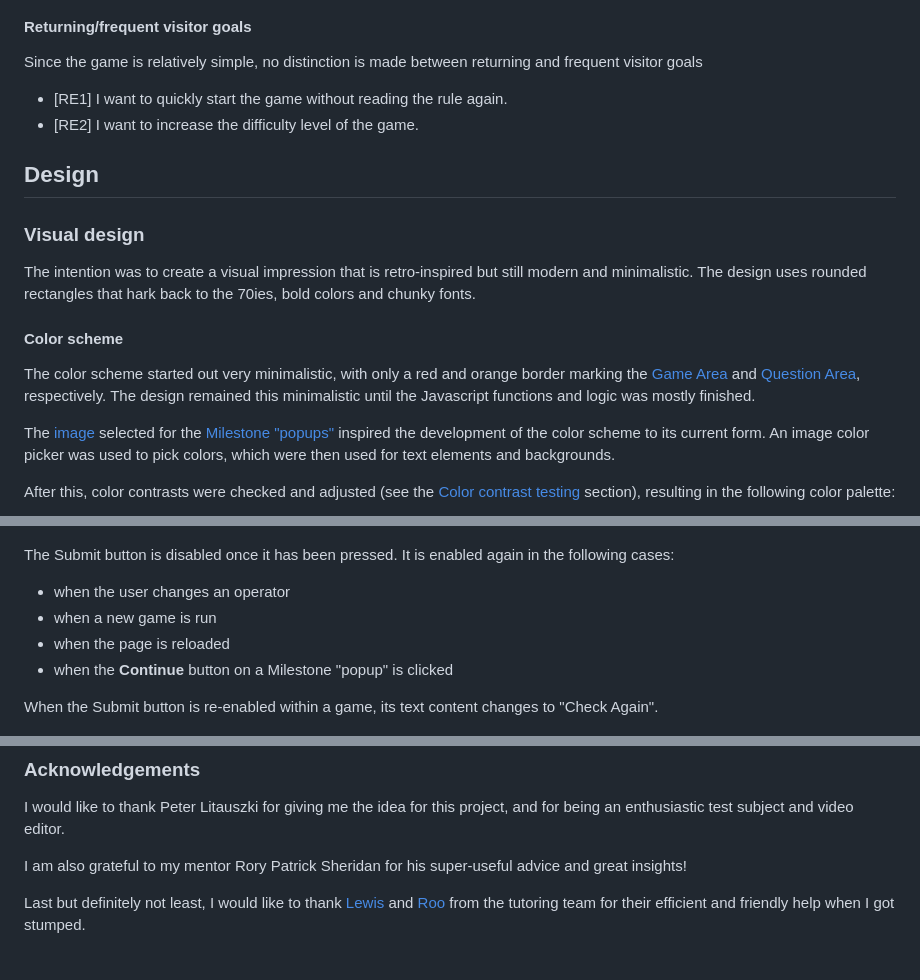
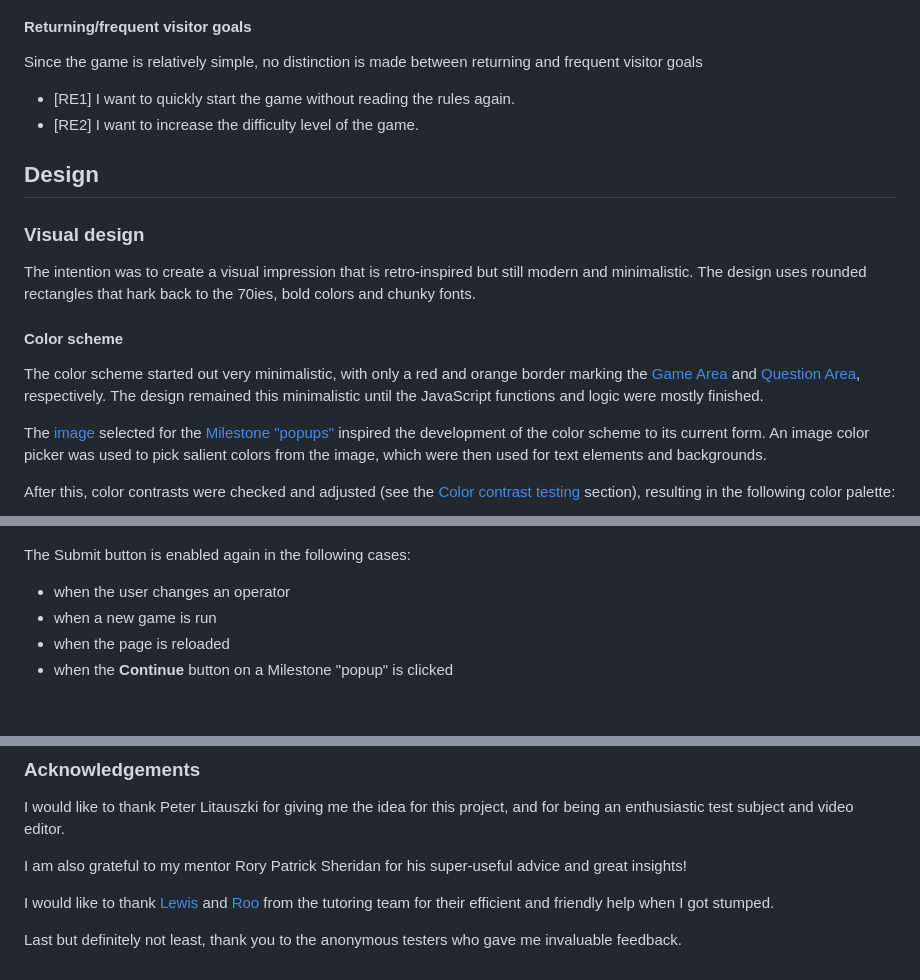
Before and after one commit to blahosyl/operator-game, a Markdown page: README.md, 3 parts joined by grey strips. GitHub-like rendering; blank space fills up the shorter version.

```diff
--- a/README.md
+++ b/README.md
@@ -143,7 +143,7 @@ Furthermore, since a new, random equation is generated each time, the game can b
 Since the game is relatively simple, no distinction is made between returning and frequent visitor goals
 
 
-- [RE1] I want to quickly start the game without reading the rule again.
+- [RE1] I want to quickly start the game without reading the rules again.
 - [RE2] I want to increase the difficulty level of the game.
 
 ## Design
@@ -154,9 +154,9 @@ The intention was to create a visual impression that is retro-inspired but still
 
 #### Color scheme
 
-The color scheme started out very minimalistic, with only a red and orange border marking the [Game Area](#game-area) and [Question Area](#question-area), respectively. The design remained this minimalistic until the Javascript functions and logic was mostly finished.
+The color scheme started out very minimalistic, with only a red and orange border marking the [Game Area](#game-area) and [Question Area](#question-area), respectively. The design remained this minimalistic until the JavaScript functions and logic were mostly finished.
 
-The [image](#imagery) selected for the [Milestone "popups"](#milestone-popups) inspired the development of the color scheme to its current form. An image color picker was used to pick colors, which were then used for text elements and backgrounds.
+The [image](#imagery) selected for the [Milestone "popups"](#milestone-popups) inspired the development of the color scheme to its current form. An image color picker was used to pick salient colors from the image, which were then used for text elements and backgrounds.
 
 After this, color contrasts were checked and adjusted (see the [Color contrast testing](#color-contrast-testing) section), resulting in the following color palette:
 
@@ -361,13 +363,11 @@ It also populates the [Solution Area](#solution-area) with content depending on
 ![The Solution Area after an incorrect guess](readme-pics/solution-area-wrong.png)
 
-The Submit button is disabled once it has been pressed. It is enabled again in the following cases:
+The Submit button is enabled again in the following cases:
 
 - when the user changes an operator
 - when a new game is run
 - when the page is reloaded
 - when the **Continue** button on a Milestone "popup" is clicked
-
-When the Submit button is re-enabled within a game, its text content changes to "Check Again".
 
 ![The Submit button text changes after being re-enabled](readme-pics/submit-button-re-enabled.png)
 
@@ -999,4 +998,6 @@ I would like to thank Peter Litauszki for giving me the idea for this project, a
 
 I am also grateful to my mentor Rory Patrick Sheridan for his super-useful advice and great insights!
 
-Last but definitely not least, I would like to thank [Lewis](https://github.com/blahosyl/operator-game/issues/3) and [Roo]((https://github.com/blahosyl/operator-game/issues/5)) from the tutoring team for their efficient and friendly help when I got stumped.
+I would like to thank [Lewis](https://github.com/blahosyl/operator-game/issues/3) and [Roo]((https://github.com/blahosyl/operator-game/issues/5)) from the tutoring team for their efficient and friendly help when I got stumped.
+
+Last but definitely not least, thank you to the anonymous testers who gave me invaluable feedback.
```
Also changed, not shown: other parts of README.md (+15 -14 lines), readme-pics/perfect-streak-counter.png, readme-pics/question-area.png, 1 other file.
